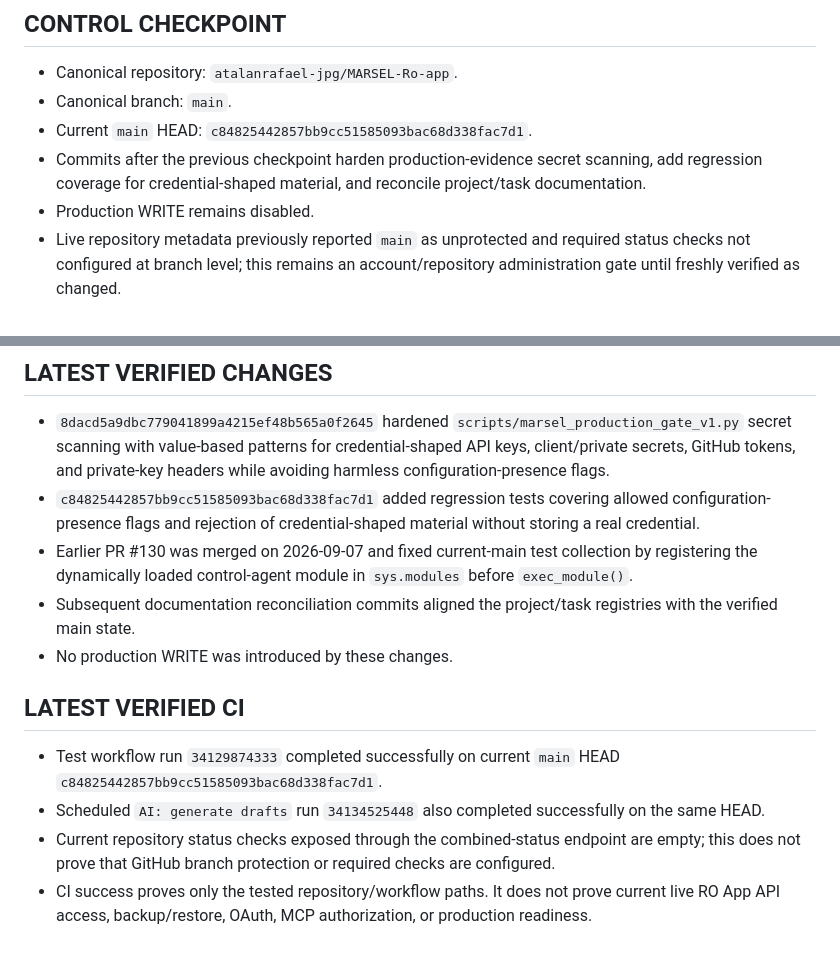
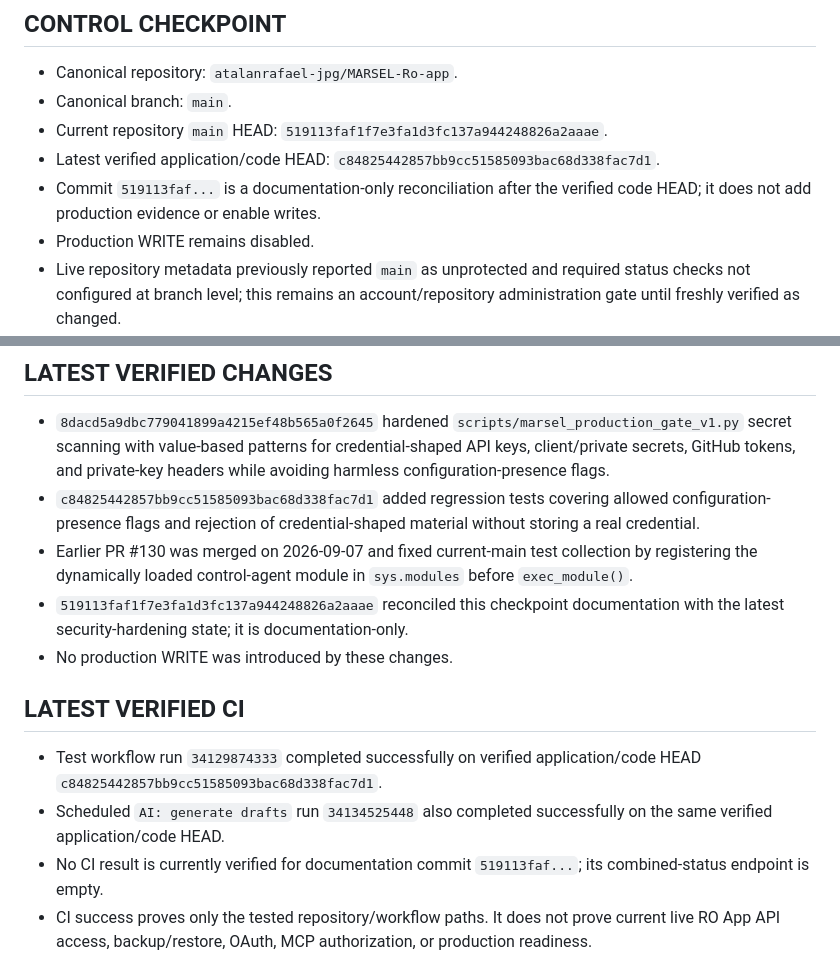
Before and after one commit to atalanrafael-jpg/MARSEL-Ro-app, a Markdown page: 05_MARSEL_CURRENT_STATE.md, 2 parts joined by grey strips. Rendered like a GitHub page.

Commit message:
docs: reconcile current repository head and verified code checkpoint

```diff
--- a/05_MARSEL_CURRENT_STATE.md
+++ b/05_MARSEL_CURRENT_STATE.md
@@ -11,8 +11,9 @@ MARSEL ROAPP unified control plane with production-safety hardening, canonical G
 ## CONTROL CHECKPOINT
 - Canonical repository: `atalanrafael-jpg/MARSEL-Ro-app`.
 - Canonical branch: `main`.
-- Current `main` HEAD: `c84825442857bb9cc51585093bac68d338fac7d1`.
-- Commits after the previous checkpoint harden production-evidence secret scanning, add regression coverage for credential-shaped material, and reconcile project/task documentation.
+- Current repository `main` HEAD: `519113faf1f7e3fa1d3fc137a944248826a2aaae`.
+- Latest verified application/code HEAD: `c84825442857bb9cc51585093bac68d338fac7d1`.
+- Commit `519113faf...` is a documentation-only reconciliation after the verified code HEAD; it does not add production evidence or enable writes.
 - Production WRITE remains disabled.
 - Live repository metadata previously reported `main` as unprotected and required status checks not configured at branch level; this remains an account/repository administration gate until freshly verified as changed.
 
@@ -20,13 +21,13 @@ MARSEL ROAPP unified control plane with production-safety hardening, canonical G
 - `8dacd5a9dbc779041899a4215ef48b565a0f2645` hardened `scripts/marsel_production_gate_v1.py` secret scanning with value-based patterns for credential-shaped API keys, client/private secrets, GitHub tokens, and private-key headers while avoiding harmless configuration-presence flags.
 - `c84825442857bb9cc51585093bac68d338fac7d1` added regression tests covering allowed configuration-presence flags and rejection of credential-shaped material without storing a real credential.
 - Earlier PR #130 was merged on 2026-09-07 and fixed current-main test collection by registering the dynamically loaded control-agent module in `sys.modules` before `exec_module()`.
-- Subsequent documentation reconciliation commits aligned the project/task registries with the verified main state.
+- `519113faf1f7e3fa1d3fc137a944248826a2aaae` reconciled this checkpoint documentation with the latest security-hardening state; it is documentation-only.
 - No production WRITE was introduced by these changes.
 
 ## LATEST VERIFIED CI
-- Test workflow run `34129874333` completed successfully on current `main` HEAD `c84825442857bb9cc51585093bac68d338fac7d1`.
-- Scheduled `AI: generate drafts` run `34134525448` also completed successfully on the same HEAD.
-- Current repository status checks exposed through the combined-status endpoint are empty; this does not prove that GitHub branch protection or required checks are configured.
+- Test workflow run `34129874333` completed successfully on verified application/code HEAD `c84825442857bb9cc51585093bac68d338fac7d1`.
+- Scheduled `AI: generate drafts` run `34134525448` also completed successfully on the same verified application/code HEAD.
+- No CI result is currently verified for documentation commit `519113faf...`; its combined-status endpoint is empty.
 - CI success proves only the tested repository/workflow paths. It does not prove current live RO App API access, backup/restore, OAuth, MCP authorization, or production readiness.
 
 ## LATEST LIVE GATE FINDING
```
Also changed, not shown: other parts of 05_MARSEL_CURRENT_STATE.md (+1 -1 lines).
